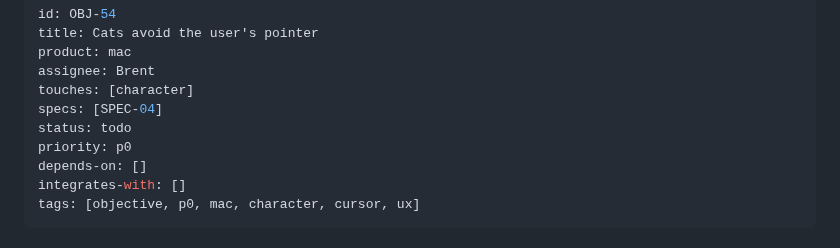
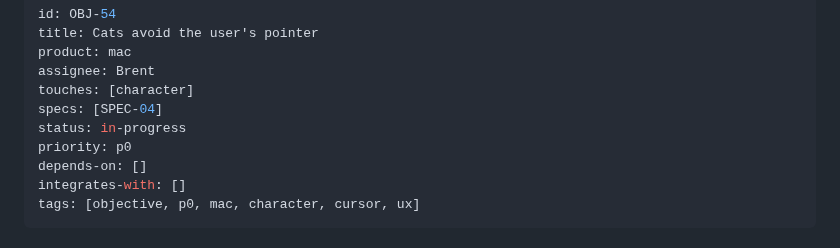
Before and after one commit to brentzo/appbuilders-hackathon, a Markdown page: objectives/OBJ-54-mac-cats-avoid-pointer.md, the part around the change. Drawn GitHub-style.

```diff
--- a/objectives/OBJ-54-mac-cats-avoid-pointer.md
+++ b/objectives/OBJ-54-mac-cats-avoid-pointer.md
@@ -5,7 +5,7 @@ product: mac
 assignee: Brent
 touches: [character]
 specs: [SPEC-04]
-status: todo
+status: in-progress
 priority: p0
 depends-on: []
 integrates-with: []
```
Also changed, not shown: mac/README.md (+1 -1 lines), objectives/README.md (+1 -1 lines).
